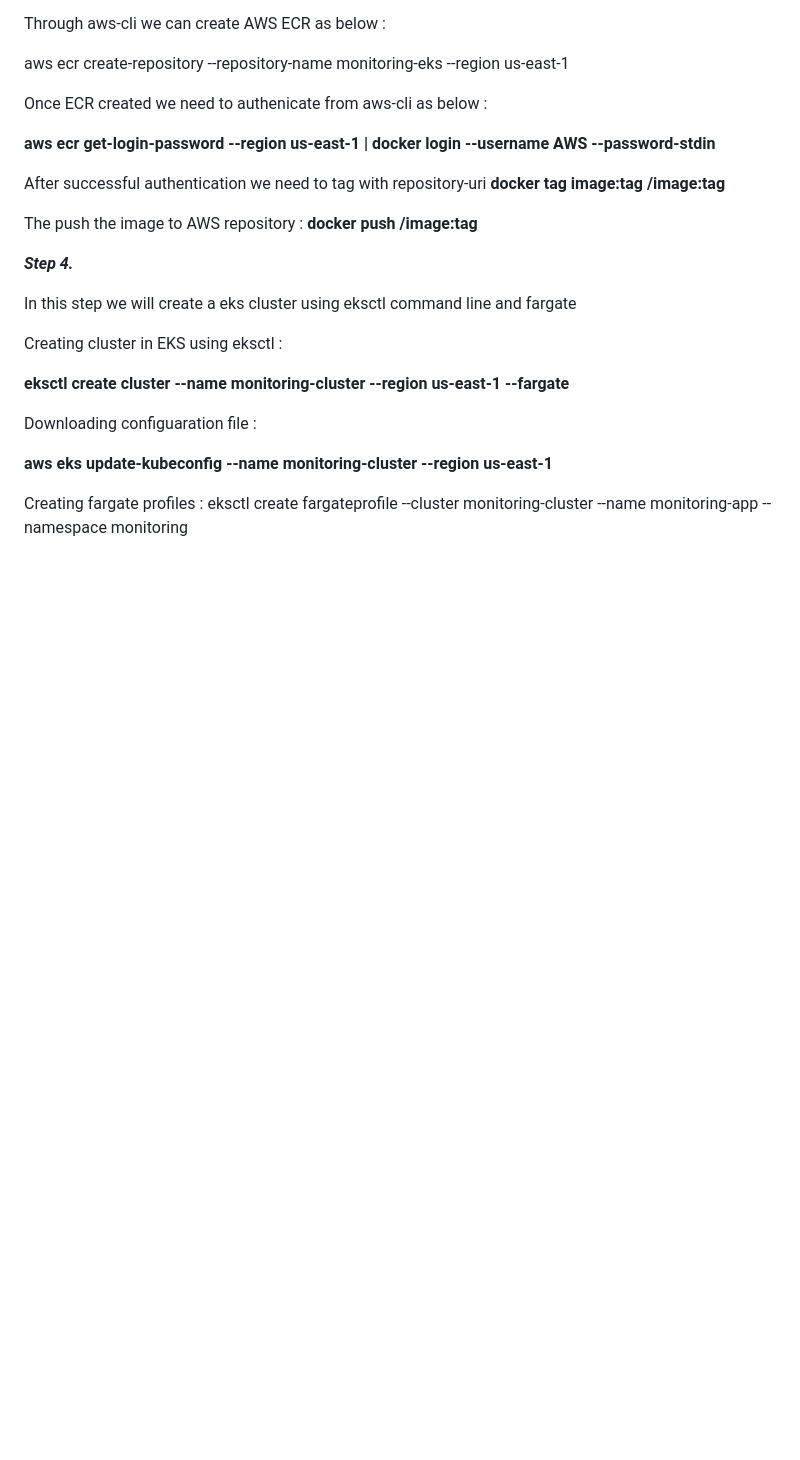
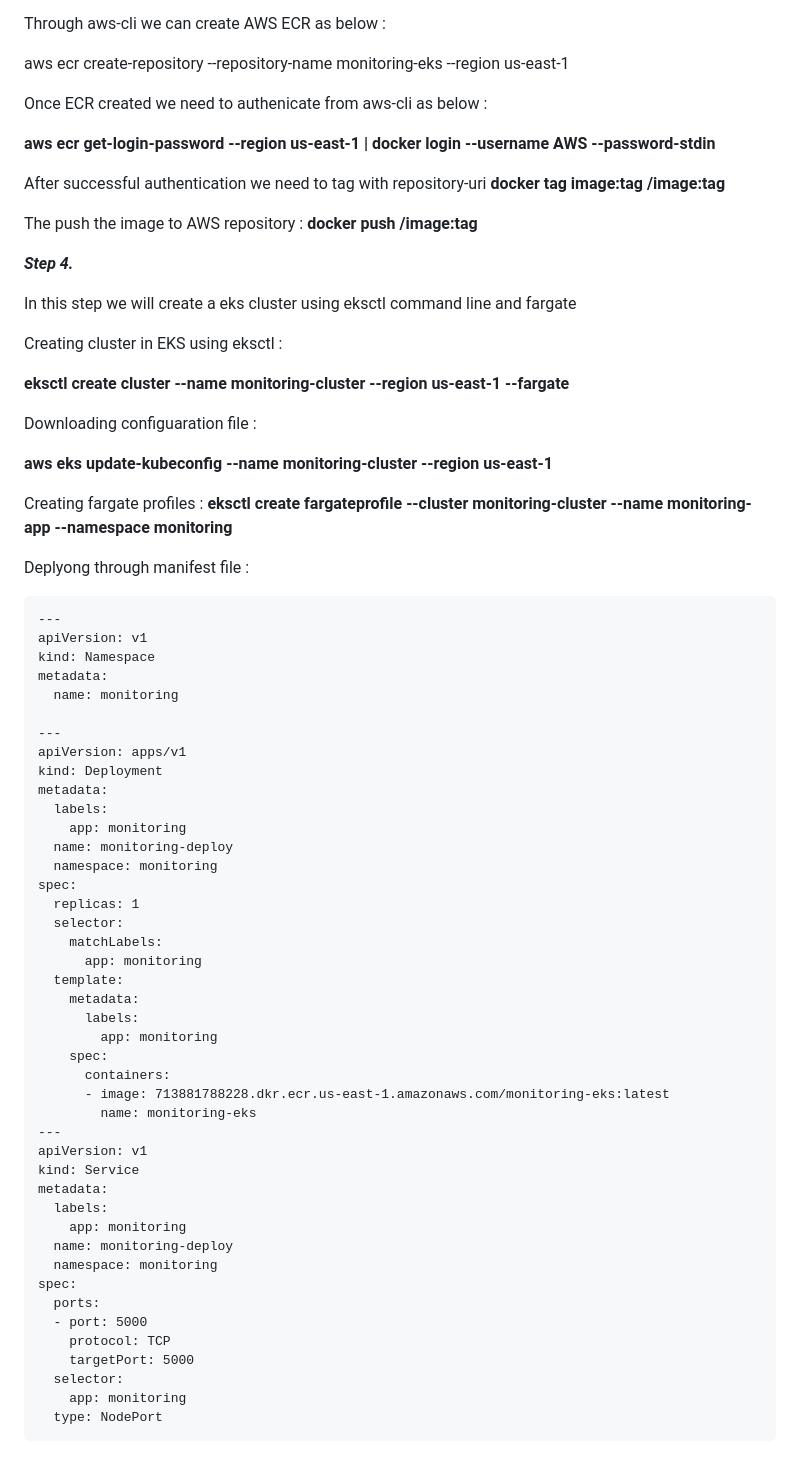
Before and after one commit to alekhya-510/Devops-monitioring-app-EKS, a Markdown page: README.md, the part around the change. Rendered like a GitHub page; blank space fills up the shorter version.

````diff
--- a/README.md
+++ b/README.md
@@ -108,4 +108,52 @@ Downloading configuaration file :
 **aws eks update-kubeconfig --name monitoring-cluster --region us-east-1**
 
 Creating fargate profiles :
-eksctl create fargateprofile --cluster monitoring-cluster --name monitoring-app --namespace monitoring
+**eksctl create fargateprofile --cluster monitoring-cluster --name monitoring-app --namespace monitoring**
+
+Deplyong through manifest file :
+
+```
+---
+apiVersion: v1
+kind: Namespace
+metadata:
+  name: monitoring
+
+---
+apiVersion: apps/v1
+kind: Deployment
+metadata:
+  labels:
+    app: monitoring
+  name: monitoring-deploy
+  namespace: monitoring
+spec:
+  replicas: 1
+  selector:
+    matchLabels:
+      app: monitoring
+  template:
+    metadata:
+      labels:
+        app: monitoring
+    spec:
+      containers:
+      - image: 713881788228.dkr.ecr.us-east-1.amazonaws.com/monitoring-eks:latest
+        name: monitoring-eks
+---
+apiVersion: v1
+kind: Service
+metadata:
+  labels:
+    app: monitoring
+  name: monitoring-deploy
+  namespace: monitoring
+spec:
+  ports:
+  - port: 5000
+    protocol: TCP
+    targetPort: 5000
+  selector:
+    app: monitoring
+  type: NodePort
+```
````
